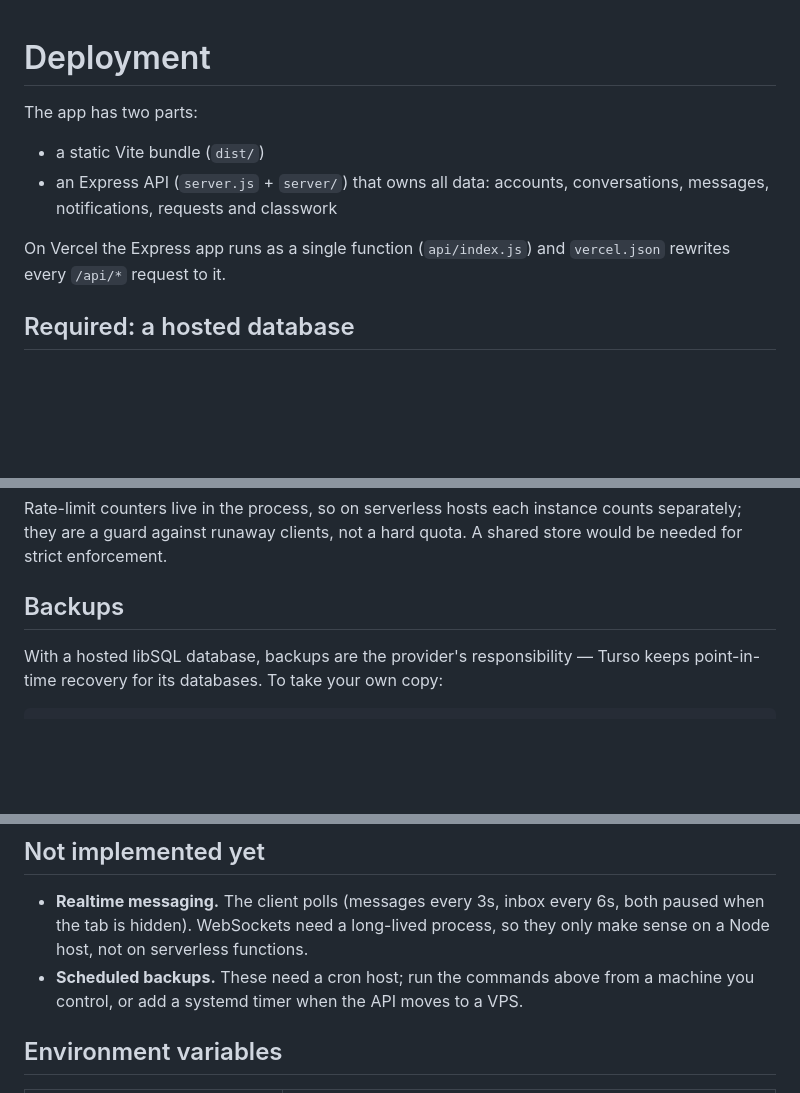
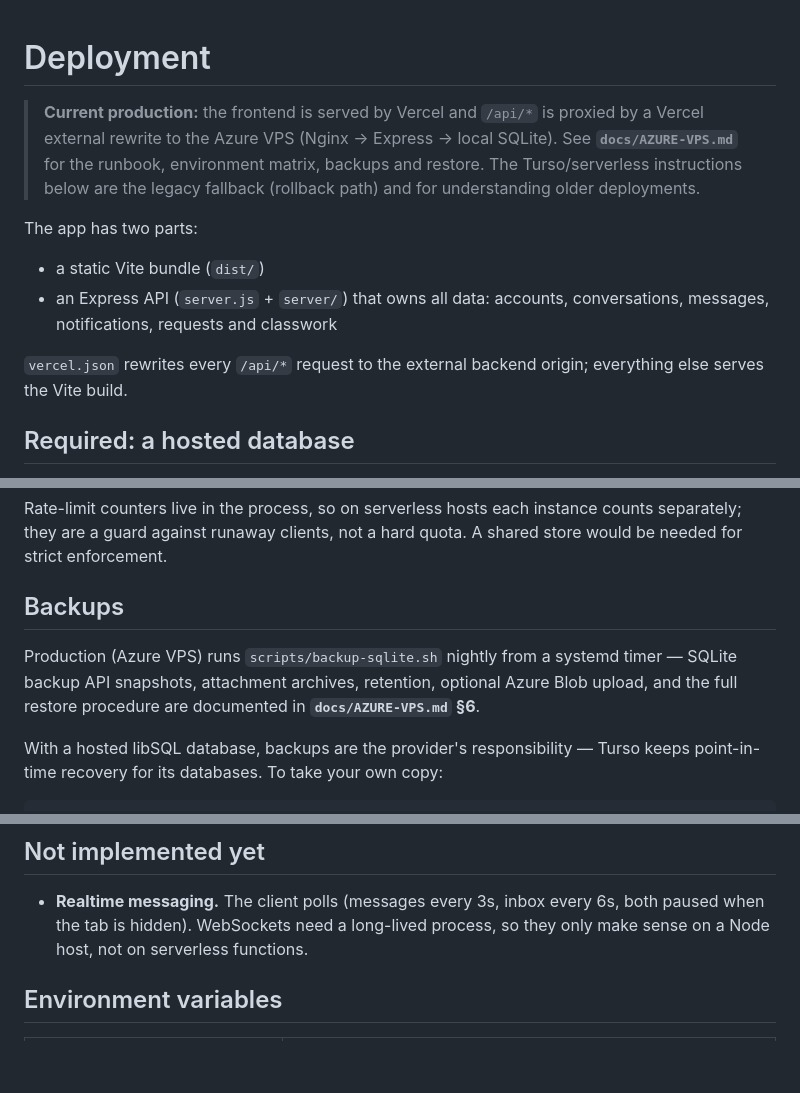
Before and after one commit to Leviathan0x0/homework-fetcher, a Markdown page: DEPLOYMENT.md, 3 parts joined by grey strips. GitHub-like rendering; blank space fills up the shorter version.

Commit message:
docs: point DEPLOYMENT.md at the Azure VPS runbook
Production now proxies /api/* to the VPS; the Turso/serverless section
is kept as the rollback path. Scheduled backups exist now (systemd
timer + scripts/backup-sqlite.sh), so that 'not implemented' item goes.

```diff
--- a/DEPLOYMENT.md
+++ b/DEPLOYMENT.md
@@ -1,4 +1,10 @@
 # Deployment
+
+> **Current production:** the frontend is served by Vercel and `/api/*` is
+> proxied by a Vercel external rewrite to the Azure VPS (Nginx → Express →
+> local SQLite). See **`docs/AZURE-VPS.md`** for the runbook, environment
+> matrix, backups and restore. The Turso/serverless instructions below are the
+> legacy fallback (rollback path) and for understanding older deployments.
 
 The app has two parts:
 
@@ -6,8 +12,8 @@ The app has two parts:
 - an Express API (`server.js` + `server/`) that owns all data: accounts, conversations, messages,
   notifications, requests and classwork
 
-On Vercel the Express app runs as a single function (`api/index.js`) and `vercel.json` rewrites
-every `/api/*` request to it.
+`vercel.json` rewrites every `/api/*` request to the external backend origin; everything else
+serves the Vite build.
 
 ## Required: a hosted database
 
@@ -124,6 +130,10 @@ strict enforcement.
 
 ## Backups
 
+Production (Azure VPS) runs `scripts/backup-sqlite.sh` nightly from a systemd timer —
+SQLite backup API snapshots, attachment archives, retention, optional Azure Blob upload, and the
+full restore procedure are documented in **`docs/AZURE-VPS.md` §6**.
+
 With a hosted libSQL database, backups are the provider's responsibility — Turso keeps
 point-in-time recovery for its databases. To take your own copy:
 
@@ -144,8 +154,6 @@ tar czf /data/uploads-$(date +%F).tar.gz /data/uploads
 - **Realtime messaging.** The client polls (messages every 3s, inbox every 6s, both paused when the
   tab is hidden). WebSockets need a long-lived process, so they only make sense on a Node host, not
   on serverless functions.
-- **Scheduled backups.** These need a cron host; run the commands above from a machine you control,
-  or add a systemd timer when the API moves to a VPS.
 
 ## Environment variables
 
```
